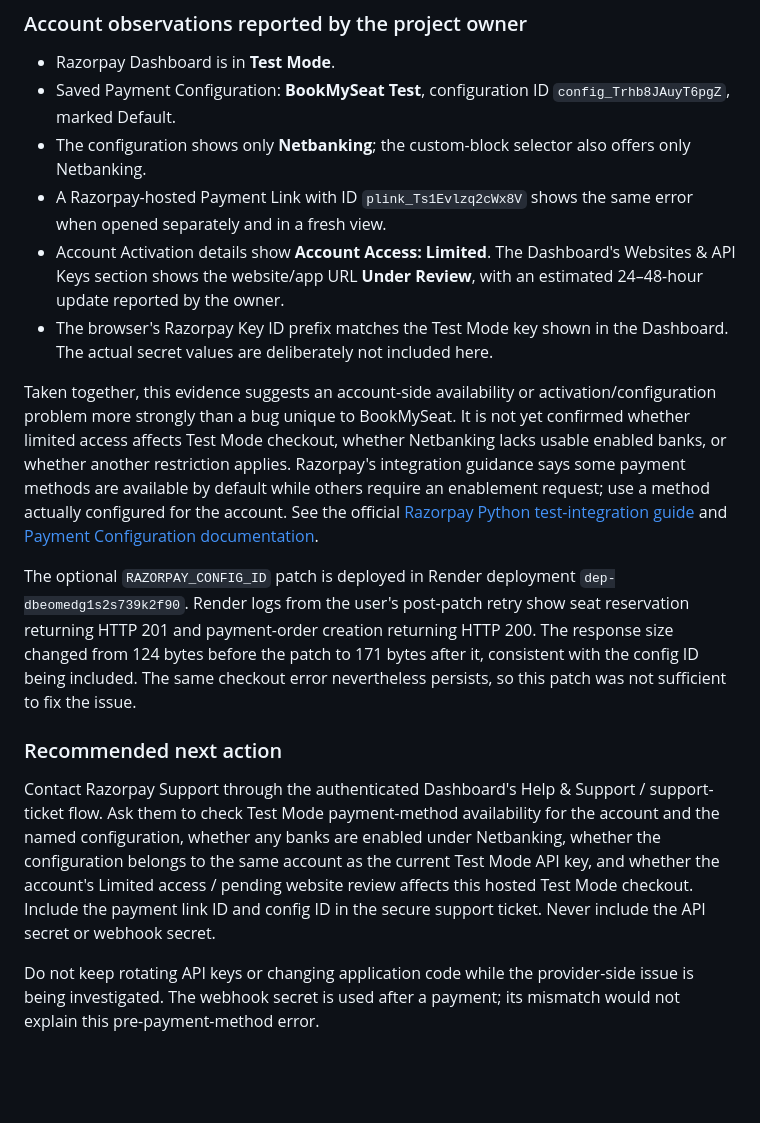
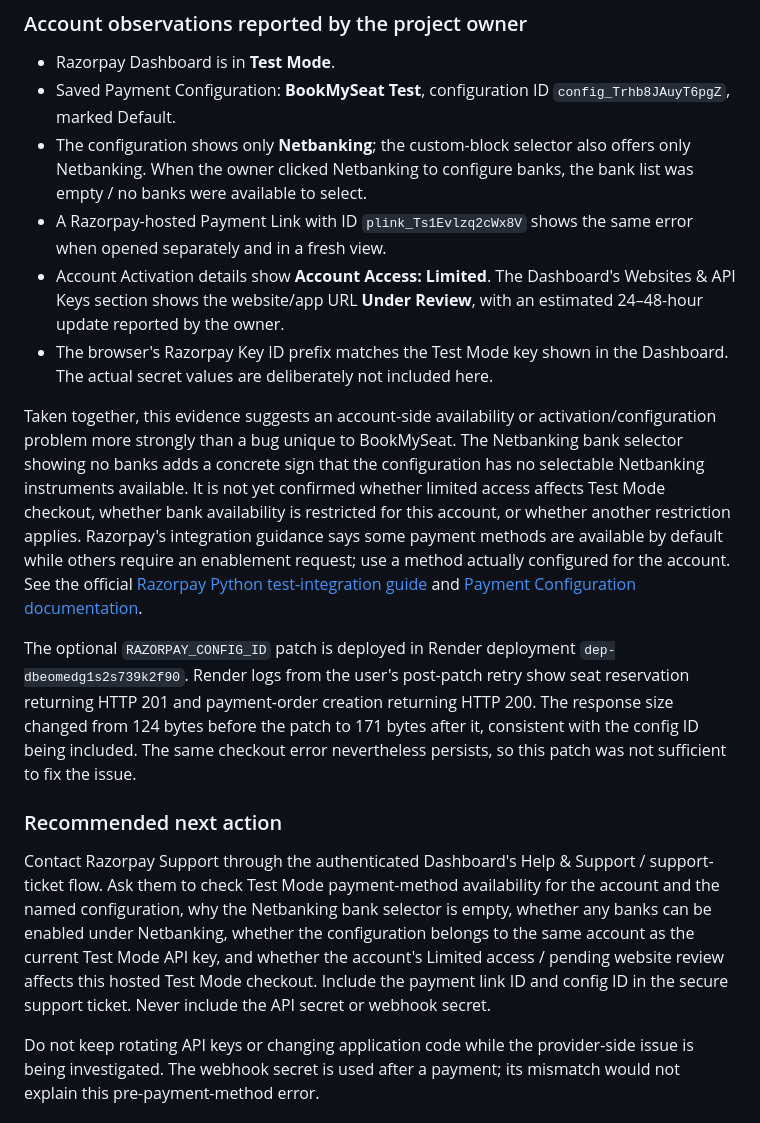
Before and after one commit to pm5120-alt/bookmyseat, a Markdown page: docs/SUBMISSION_VERIFICATION_2026-10-25.md, the part around the change. Drawn GitHub-style; blank space fills up the shorter version.

Commit message:
docs: note empty Netbanking bank selector

```diff
--- a/docs/SUBMISSION_VERIFICATION_2026-10-25.md
+++ b/docs/SUBMISSION_VERIFICATION_2026-10-25.md
@@ -43,18 +43,18 @@ This matters because the failure also occurs outside the Django application. Boo
 
 - Razorpay Dashboard is in **Test Mode**.
 - Saved Payment Configuration: **BookMySeat Test**, configuration ID `config_Trhb8JAuyT6pgZ`, marked Default.
-- The configuration shows only **Netbanking**; the custom-block selector also offers only Netbanking.
+- The configuration shows only **Netbanking**; the custom-block selector also offers only Netbanking. When the owner clicked Netbanking to configure banks, the bank list was empty / no banks were available to select.
 - A Razorpay-hosted Payment Link with ID `plink_Ts1Evlzq2cWx8V` shows the same error when opened separately and in a fresh view.
 - Account Activation details show **Account Access: Limited**. The Dashboard's Websites & API Keys section shows the website/app URL **Under Review**, with an estimated 24–48-hour update reported by the owner.
 - The browser's Razorpay Key ID prefix matches the Test Mode key shown in the Dashboard. The actual secret values are deliberately not included here.
 
-Taken together, this evidence suggests an account-side availability or activation/configuration problem more strongly than a bug unique to BookMySeat. It is not yet confirmed whether limited access affects Test Mode checkout, whether Netbanking lacks usable enabled banks, or whether another restriction applies. Razorpay's integration guidance says some payment methods are available by default while others require an enablement request; use a method actually configured for the account. See the official [Razorpay Python test-integration guide](https://razorpay.com/docs/server-integration/python/test-app/) and [Payment Configuration documentation](https://razorpay.com/docs/payments/dashboard/account-settings/payment-configuration/).
+Taken together, this evidence suggests an account-side availability or activation/configuration problem more strongly than a bug unique to BookMySeat. The Netbanking bank selector showing no banks adds a concrete sign that the configuration has no selectable Netbanking instruments available. It is not yet confirmed whether limited access affects Test Mode checkout, whether bank availability is restricted for this account, or whether another restriction applies. Razorpay's integration guidance says some payment methods are available by default while others require an enablement request; use a method actually configured for the account. See the official [Razorpay Python test-integration guide](https://razorpay.com/docs/server-integration/python/test-app/) and [Payment Configuration documentation](https://razorpay.com/docs/payments/dashboard/account-settings/payment-configuration/).
 
 The optional `RAZORPAY_CONFIG_ID` patch is deployed in Render deployment `dep-dbeomedg1s2s739k2f90`. Render logs from the user's post-patch retry show seat reservation returning HTTP 201 and payment-order creation returning HTTP 200. The response size changed from 124 bytes before the patch to 171 bytes after it, consistent with the config ID being included. The same checkout error nevertheless persists, so this patch was not sufficient to fix the issue.
 
 ### Recommended next action
 
-Contact Razorpay Support through the authenticated Dashboard's Help & Support / support-ticket flow. Ask them to check Test Mode payment-method availability for the account and the named configuration, whether any banks are enabled under Netbanking, whether the configuration belongs to the same account as the current Test Mode API key, and whether the account's Limited access / pending website review affects this hosted Test Mode checkout. Include the payment link ID and config ID in the secure support ticket. Never include the API secret or webhook secret.
+Contact Razorpay Support through the authenticated Dashboard's Help & Support / support-ticket flow. Ask them to check Test Mode payment-method availability for the account and the named configuration, why the Netbanking bank selector is empty, whether any banks can be enabled under Netbanking, whether the configuration belongs to the same account as the current Test Mode API key, and whether the account's Limited access / pending website review affects this hosted Test Mode checkout. Include the payment link ID and config ID in the secure support ticket. Never include the API secret or webhook secret.
 
 Do not keep rotating API keys or changing application code while the provider-side issue is being investigated. The webhook secret is used after a payment; its mismatch would not explain this pre-payment-method error.
 
```
Also changed, not shown: README.md (+1 -1 lines).
